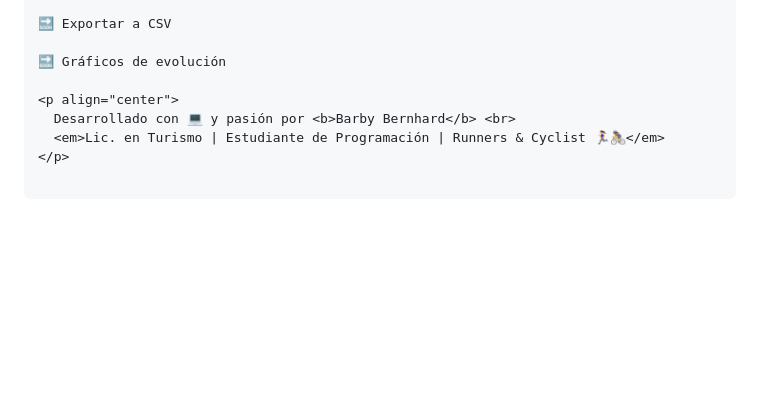
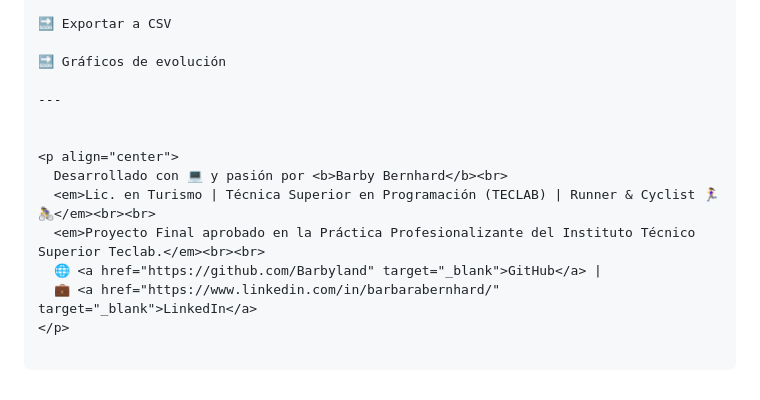
Before and after one commit to Barbyland/mi-diario-de-carreras, a Markdown page: README.md, the part around one of its changes. Drawn GitHub-style; blank space fills up the shorter version.

Commit message:
Actualizo README con título y certificado Teclab

```diff
--- a/README.md
+++ b/README.md
@@ -162,7 +162,13 @@ ________________________________________________________________________________
 
 🔜 Gráficos de evolución
 
+---
+
+
 <p align="center">
-  Desarrollado con 💻 y pasión por <b>Barby Bernhard</b> <br>
-  <em>Lic. en Turismo | Estudiante de Programación | Runners & Cyclist 🏃‍♀️🚴‍♀️</em>
+  Desarrollado con 💻 y pasión por <b>Barby Bernhard</b><br>
+  <em>Lic. en Turismo | Técnica Superior en Programación (TECLAB) | Runner & Cyclist 🏃‍♀️🚴‍♀️</em><br><br>
+  <em>Proyecto Final aprobado en la Práctica Profesionalizante del Instituto Técnico Superior Teclab.</em><br><br>
+  🌐 <a href="https://github.com/Barbyland" target="_blank">GitHub</a> |
+  💼 <a href="https://www.linkedin.com/in/barbarabernhard/" target="_blank">LinkedIn</a>
 </p>
```
Also changed, not shown: other parts of README.md (+1 -1 lines).
